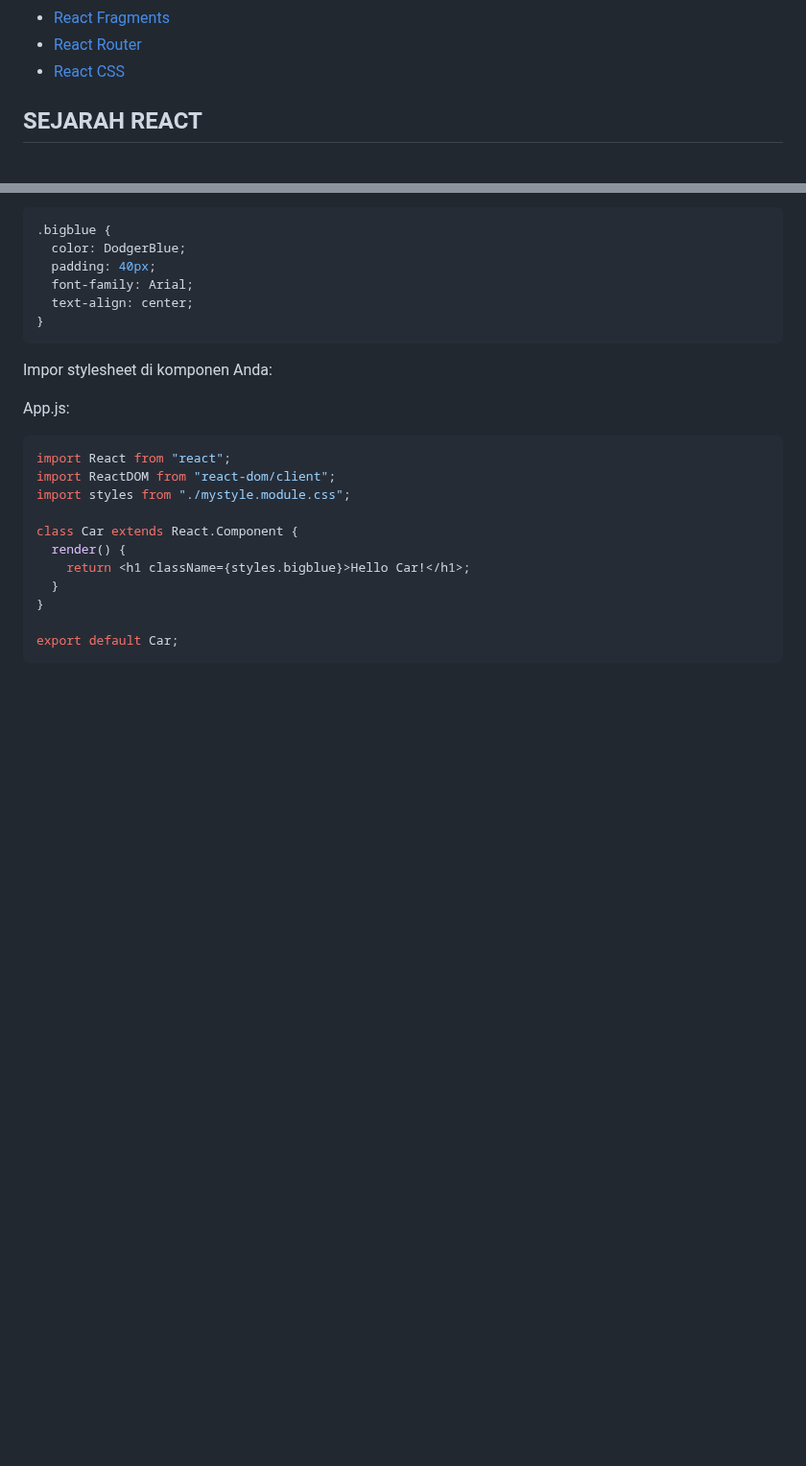
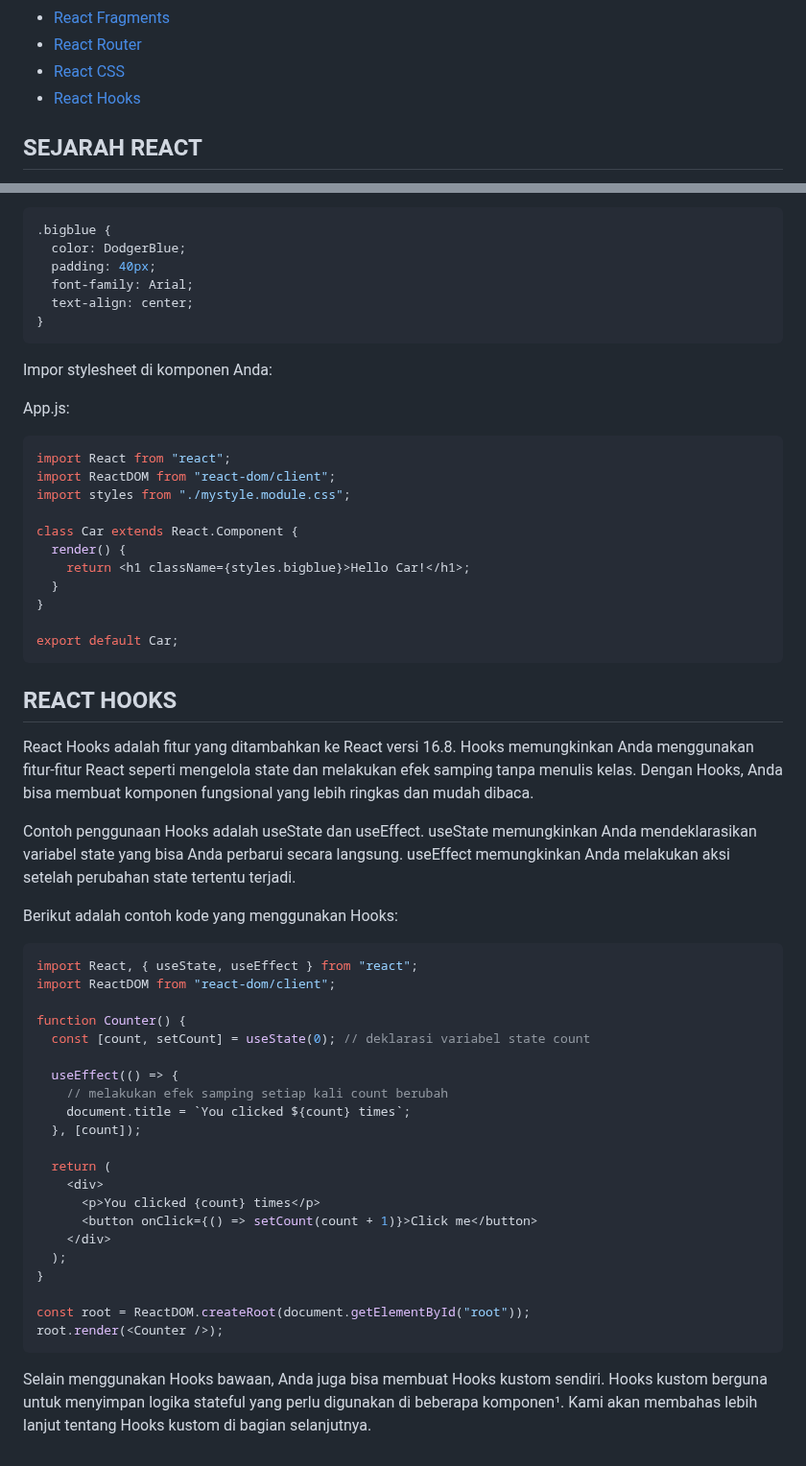
Before and after one commit to pojokcodeid/reactjs-tutrial, a Markdown page: README.md, 2 parts joined by grey strips. Shown at 96% size. Drawn GitHub-style; blank space fills up the shorter version.

````diff
--- a/README.md
+++ b/README.md
@@ -33,6 +33,7 @@
 - [React Fragments](#React-Fragments)
 - [React Router](#React-Router)
 - [React CSS](#React-CSS)
+- [React Hooks](#React-Hooks)
 
 ## SEJARAH REACT
 React JS adalah sebuah **library JavaScript** untuk membangun antarmuka pengguna. React JS digunakan untuk membuat aplikasi satu halaman. React JS memungkinkan kita untuk membuat komponen UI yang dapat digunakan kembali. React JS juga mendukung sintaks JSX, yang merupakan ekstensi sintaks JavaScript yang memudahkan kita untuk menulis kode dan markup dalam satu file¹.
@@ -2673,3 +2674,37 @@ class Car extends React.Component {
 
 export default Car;
 ```
+
+## REACT HOOKS
+
+React Hooks adalah fitur yang ditambahkan ke React versi 16.8. Hooks memungkinkan Anda menggunakan fitur-fitur React seperti mengelola state dan melakukan efek samping tanpa menulis kelas. Dengan Hooks, Anda bisa membuat komponen fungsional yang lebih ringkas dan mudah dibaca.
+
+Contoh penggunaan Hooks adalah useState dan useEffect. useState memungkinkan Anda mendeklarasikan variabel state yang bisa Anda perbarui secara langsung. useEffect memungkinkan Anda melakukan aksi setelah perubahan state tertentu terjadi.
+
+Berikut adalah contoh kode yang menggunakan Hooks:
+
+```jsx
+import React, { useState, useEffect } from "react";
+import ReactDOM from "react-dom/client";
+
+function Counter() {
+  const [count, setCount] = useState(0); // deklarasi variabel state count
+
+  useEffect(() => {
+    // melakukan efek samping setiap kali count berubah
+    document.title = `You clicked ${count} times`;
+  }, [count]);
+
+  return (
+    <div>
+      <p>You clicked {count} times</p>
+      <button onClick={() => setCount(count + 1)}>Click me</button>
+    </div>
+  );
+}
+
+const root = ReactDOM.createRoot(document.getElementById("root"));
+root.render(<Counter />);
+```
+
+Selain menggunakan Hooks bawaan, Anda juga bisa membuat Hooks kustom sendiri. Hooks kustom berguna untuk menyimpan logika stateful yang perlu digunakan di beberapa komponen¹. Kami akan membahas lebih lanjut tentang Hooks kustom di bagian selanjutnya.
````
